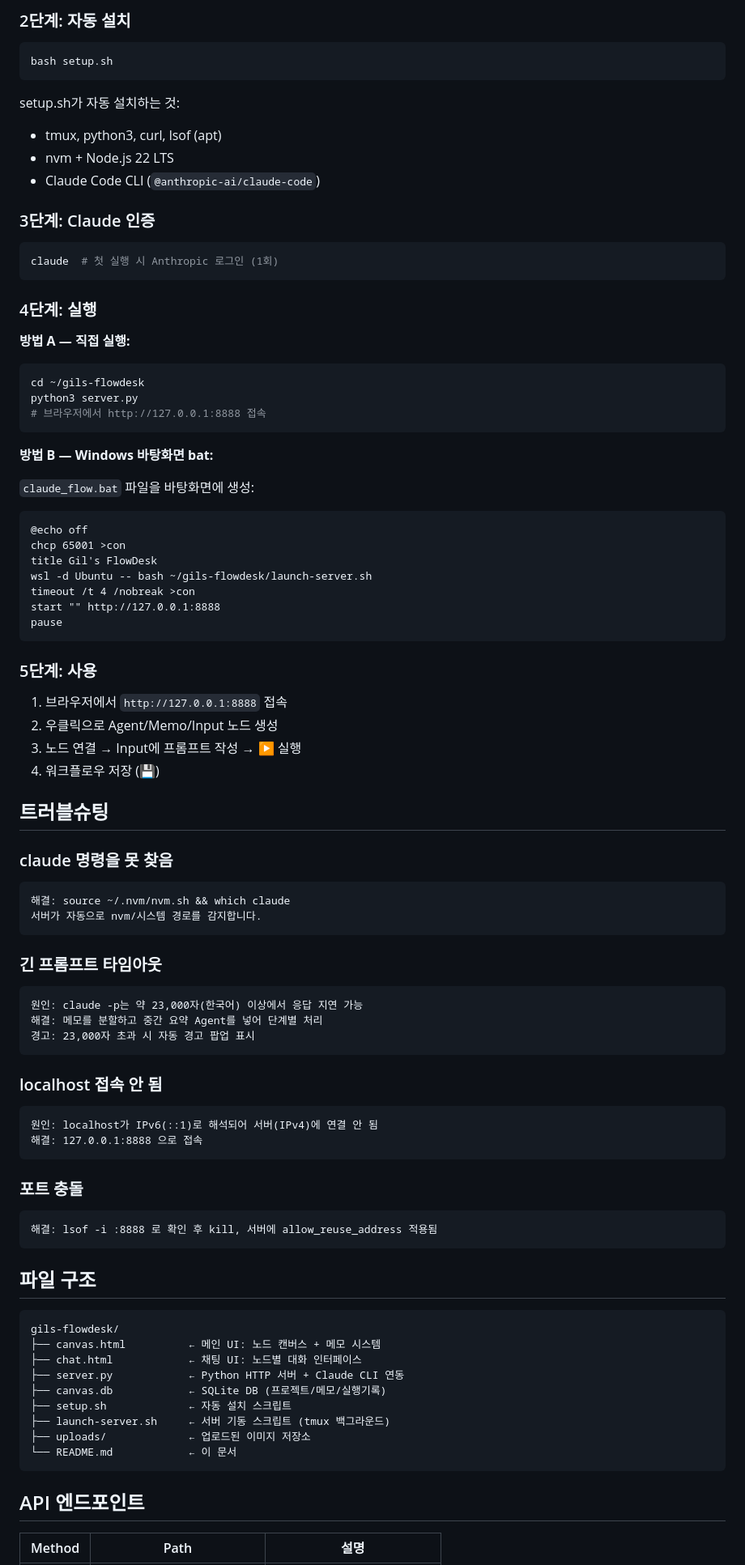
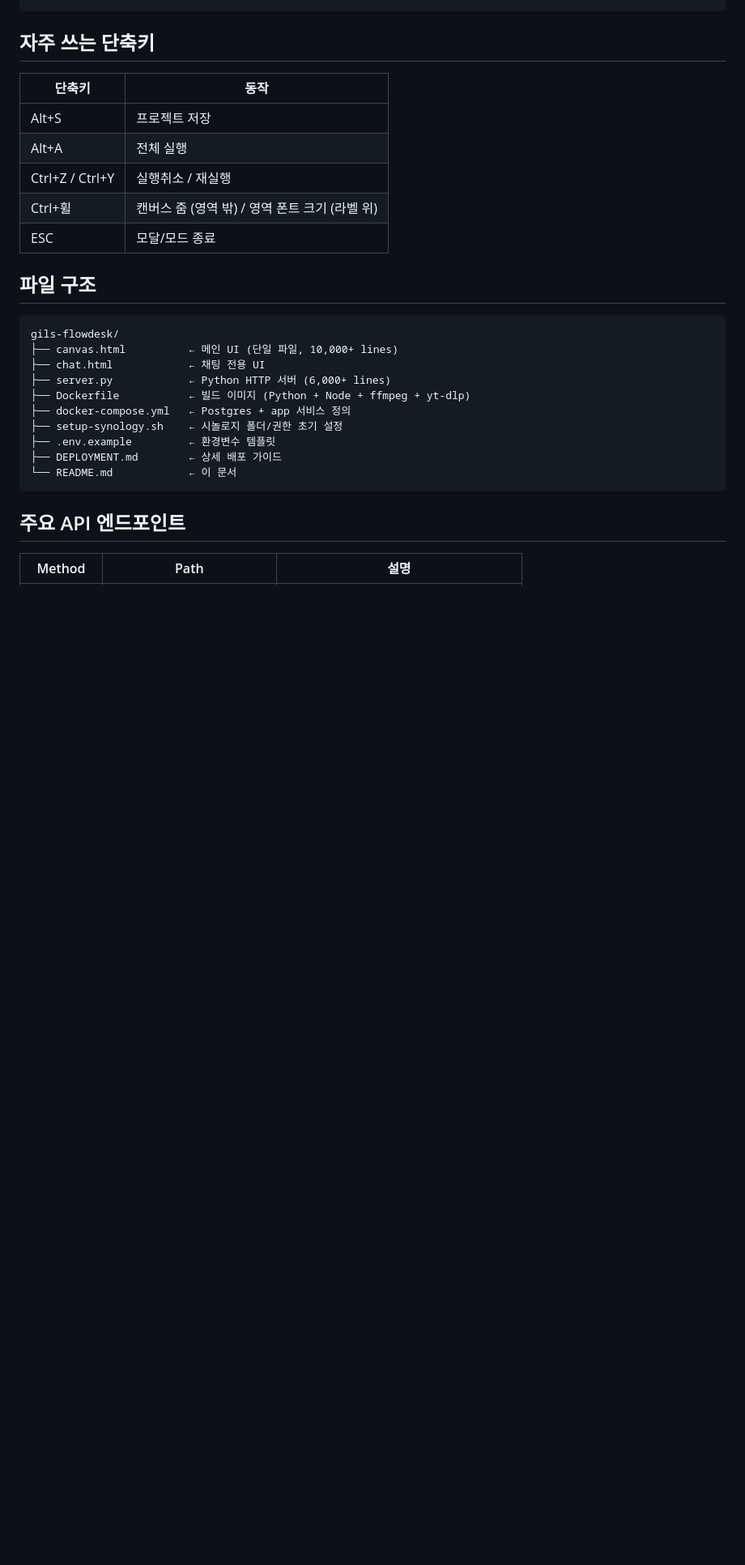
Before and after one commit to biomech-gil/gils-flowdesk, a Markdown page: README.md, the part around one of its changes. Shown at 81% size. GitHub-like rendering; blank space fills up the shorter version.

````diff
--- a/README.md
+++ b/README.md
@@ -144,91 +179,29 @@ cd gils-flowdesk
 ```
 
-### 2단계: 자동 설치
-
-```bash
-bash setup.sh
-```
-
-setup.sh가 자동 설치하는 것:
-- tmux, python3, curl, lsof (apt)
-- nvm + Node.js 22 LTS
-- Claude Code CLI (`@anthropic-ai/claude-code`)
-
-### 3단계: Claude 인증
-
-```bash
-claude  # 첫 실행 시 Anthropic 로그인 (1회)
-```
-
-### 4단계: 실행
-
-**방법 A — 직접 실행:**
-```bash
-cd ~/gils-flowdesk
-python3 server.py
-# 브라우저에서 http://127.0.0.1:8888 접속
-```
-
-**방법 B — Windows 바탕화면 bat:**
-
-`claude_flow.bat` 파일을 바탕화면에 생성:
-```bat
-@echo off
-chcp 65001 >con
-title Gil's FlowDesk
-wsl -d Ubuntu -- bash ~/gils-flowdesk/launch-server.sh
-timeout /t 4 /nobreak >con
-start "" http://127.0.0.1:8888
-pause
-```
-
-### 5단계: 사용
-
-1. 브라우저에서 `http://127.0.0.1:8888` 접속
-2. 우클릭으로 Agent/Memo/Input 노드 생성
-3. 노드 연결 → Input에 프롬프트 작성 → ▶ 실행
-4. 워크플로우 저장 (💾)
-
-## 트러블슈팅
-
-### claude 명령을 못 찾음
-```
-해결: source ~/.nvm/nvm.sh && which claude
-서버가 자동으로 nvm/시스템 경로를 감지합니다.
-```
-
-### 긴 프롬프트 타임아웃
-```
-원인: claude -p는 약 23,000자(한국어) 이상에서 응답 지연 가능
-해결: 메모를 분할하고 중간 요약 Agent를 넣어 단계별 처리
-경고: 23,000자 초과 시 자동 경고 팝업 표시
-```
-
-### localhost 접속 안 됨
-```
-원인: localhost가 IPv6(::1)로 해석되어 서버(IPv4)에 연결 안 됨
-해결: 127.0.0.1:8888 으로 접속
-```
-
-### 포트 충돌
-```
-해결: lsof -i :8888 로 확인 후 kill, 서버에 allow_reuse_address 적용됨
-```
+## 자주 쓰는 단축키
+| 단축키 | 동작 |
+|---|---|
+| Alt+S | 프로젝트 저장 |
+| Alt+A | 전체 실행 |
+| Ctrl+Z / Ctrl+Y | 실행취소 / 재실행 |
+| Ctrl+휠 | 캔버스 줌 (영역 밖) / 영역 폰트 크기 (라벨 위) |
+| ESC | 모달/모드 종료 |
 
 ## 파일 구조
 
 ```
 gils-flowdesk/
-├── canvas.html          ← 메인 UI: 노드 캔버스 + 메모 시스템
-├── chat.html            ← 채팅 UI: 노드별 대화 인터페이스
-├── server.py            ← Python HTTP 서버 + Claude CLI 연동
-├── canvas.db            ← SQLite DB (프로젝트/메모/실행기록)
-├── setup.sh             ← 자동 설치 스크립트
-├── launch-server.sh     ← 서버 기동 스크립트 (tmux 백그라운드)
-├── uploads/             ← 업로드된 이미지 저장소
+├── canvas.html          ← 메인 UI (단일 파일, 10,000+ lines)
+├── chat.html            ← 채팅 전용 UI
+├── server.py            ← Python HTTP 서버 (6,000+ lines)
+├── Dockerfile           ← 빌드 이미지 (Python + Node + ffmpeg + yt-dlp)
+├── docker-compose.yml   ← Postgres + app 서비스 정의
+├── setup-synology.sh    ← 시놀로지 폴더/권한 초기 설정
+├── .env.example         ← 환경변수 템플릿
+├── DEPLOYMENT.md        ← 상세 배포 가이드
 └── README.md            ← 이 문서
 ```
 
-## API 엔드포인트
+## 주요 API 엔드포인트
 
 | Method | Path | 설명 |
````
Also changed, not shown: other parts of README.md (+183 -120 lines).
